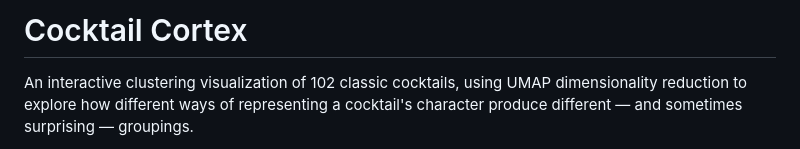
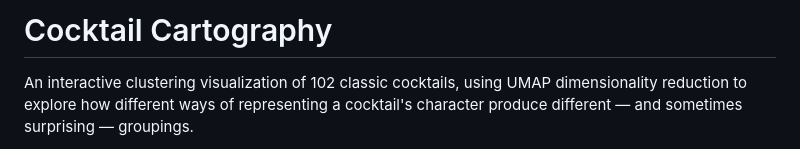
Before and after one commit to jescoti/cocktail_cartography, a Markdown page: README.md, the part around the change. GitHub-like rendering.

Commit message:
Rename project to 'Cocktail Cartography'
Updated project name from 'Cocktail Cortex' to 'Cocktail Cartography'.

```diff
--- a/README.md
+++ b/README.md
@@ -1,4 +1,4 @@
-# Cocktail Cortex
+# Cocktail Cartography
 
 An interactive clustering visualization of 102 classic cocktails, using UMAP dimensionality reduction to explore how different ways of representing a cocktail's character produce different — and sometimes surprising — groupings.
 
```
